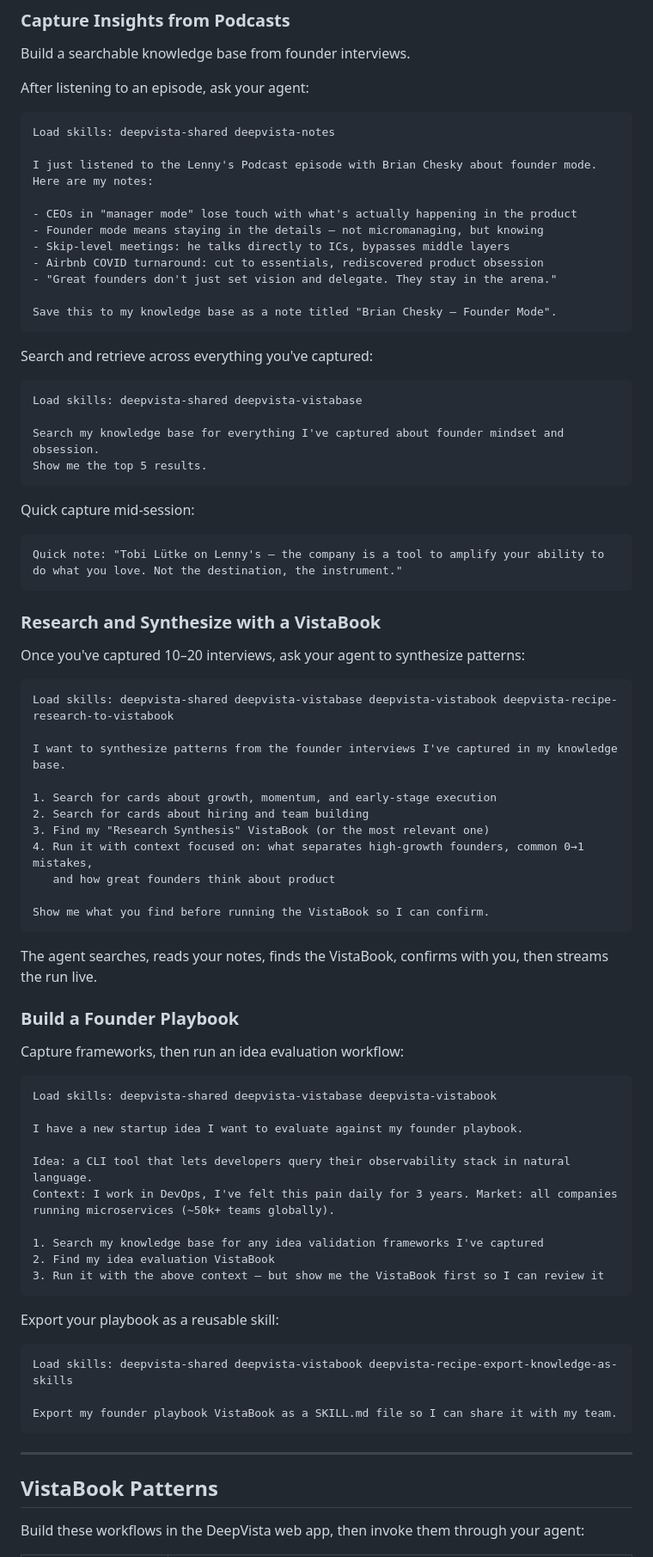
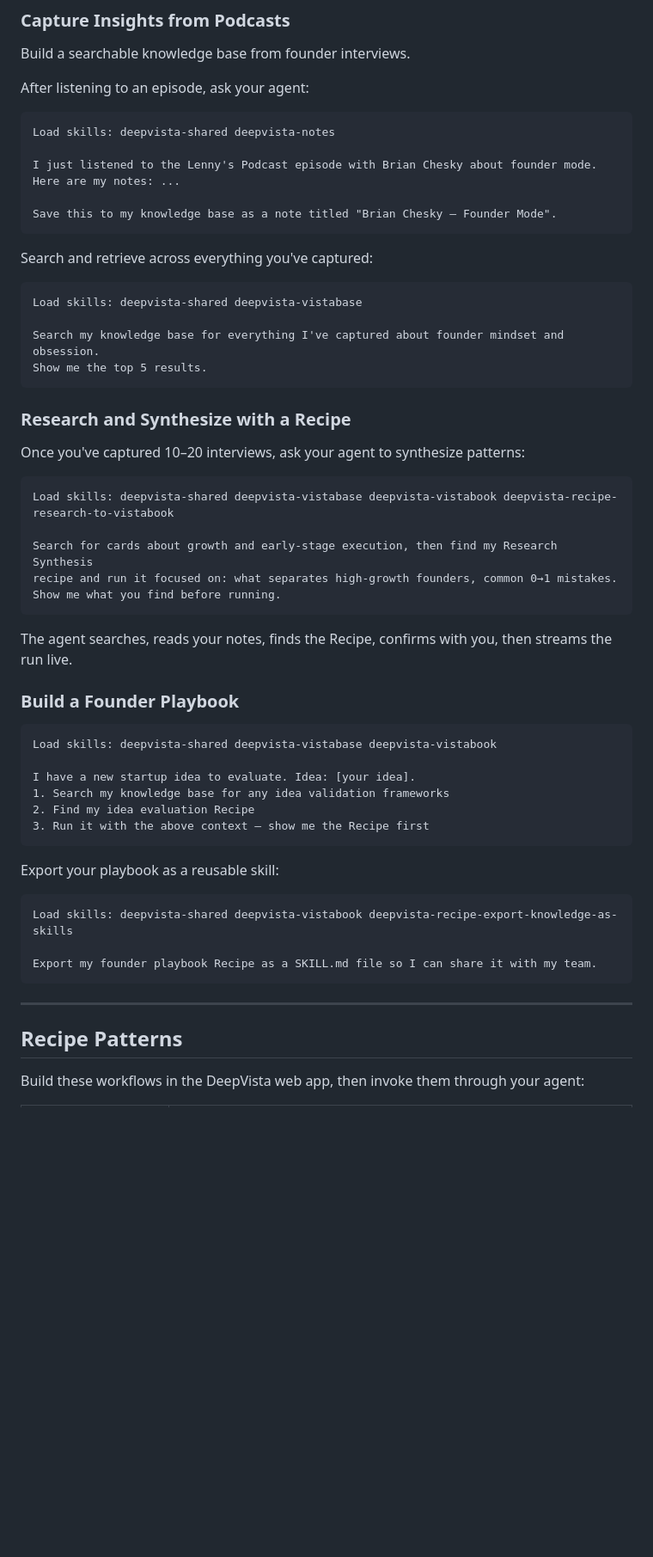
Before and after one commit to DeepVista-AI/deepvista-cli, a Markdown page: README.md, the part around one of its changes. Shown at 86% size. GitHub-like rendering; blank space fills up the shorter version.

````diff
--- a/README.md
+++ b/README.md
@@ -102,13 +104,7 @@ After listening to an episode, ask your agent:
 Load skills: deepvista-shared deepvista-notes
 
 I just listened to the Lenny's Podcast episode with Brian Chesky about founder mode.
-Here are my notes:
-
-- CEOs in "manager mode" lose touch with what's actually happening in the product
-- Founder mode means staying in the details — not micromanaging, but knowing
-- Skip-level meetings: he talks directly to ICs, bypasses middle layers
-- Airbnb COVID turnaround: cut to essentials, rediscovered product obsession
-- "Great founders don't just set vision and delegate. They stay in the arena."
+Here are my notes: ...
 
 Save this to my knowledge base as a note titled "Brian Chesky — Founder Mode".
 ```
@@ -122,48 +118,29 @@ Search my knowledge base for everything I've captured about founder mindset and
 Show me the top 5 results.
 ```
 
-Quick capture mid-session:
-
-```
-Quick note: "Tobi Lütke on Lenny's — the company is a tool to amplify your ability to do what you love. Not the destination, the instrument."
-```
-
-### Research and Synthesize with a VistaBook
+### Research and Synthesize with a Recipe
 
 Once you've captured 10–20 interviews, ask your agent to synthesize patterns:
 
 ```
 Load skills: deepvista-shared deepvista-vistabase deepvista-vistabook deepvista-recipe-research-to-vistabook
 
-I want to synthesize patterns from the founder interviews I've captured in my knowledge base.
-
-1. Search for cards about growth, momentum, and early-stage execution
-2. Search for cards about hiring and team building
-3. Find my "Research Synthesis" VistaBook (or the most relevant one)
-4. Run it with context focused on: what separates high-growth founders, common 0→1 mistakes,
-   and how great founders think about product
-
-Show me what you find before running the VistaBook so I can confirm.
+Search for cards about growth and early-stage execution, then find my Research Synthesis
+recipe and run it focused on: what separates high-growth founders, common 0→1 mistakes.
+Show me what you find before running.
 ```
 
-The agent searches, reads your notes, finds the VistaBook, confirms with you, then streams the run live.
+The agent searches, reads your notes, finds the Recipe, confirms with you, then streams the run live.
 
 ### Build a Founder Playbook
-
-Capture frameworks, then run an idea evaluation workflow:
 
 ```
 Load skills: deepvista-shared deepvista-vistabase deepvista-vistabook
 
-I have a new startup idea I want to evaluate against my founder playbook.
-
-Idea: a CLI tool that lets developers query their observability stack in natural language.
-Context: I work in DevOps, I've felt this pain daily for 3 years. Market: all companies
-running microservices (~50k+ teams globally).
-
-1. Search my knowledge base for any idea validation frameworks I've captured
-2. Find my idea evaluation VistaBook
-3. Run it with the above context — but show me the VistaBook first so I can review it
+I have a new startup idea to evaluate. Idea: [your idea].
+1. Search my knowledge base for any idea validation frameworks
+2. Find my idea evaluation Recipe
+3. Run it with the above context — show me the Recipe first
 ```
 
 Export your playbook as a reusable skill:
@@ -171,12 +148,12 @@ Export your playbook as a reusable skill:
 ```
 Load skills: deepvista-shared deepvista-vistabook deepvista-recipe-export-knowledge-as-skills
 
-Export my founder playbook VistaBook as a SKILL.md file so I can share it with my team.
+Export my founder playbook Recipe as a SKILL.md file so I can share it with my team.
 ```
 
 ---
 
-## VistaBook Patterns
+## Recipe Patterns
 
 Build these workflows in the DeepVista web app, then invoke them through your agent:
 
````
Also changed, not shown: other parts of README.md (+178 -130 lines).
